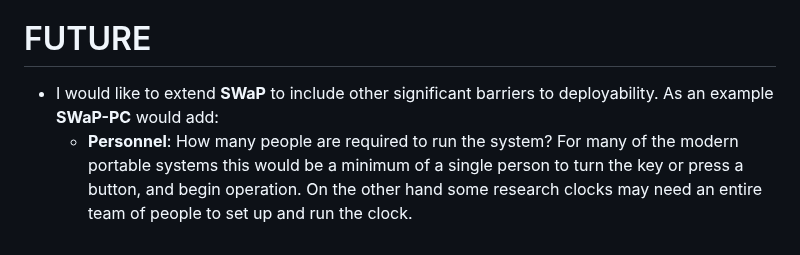
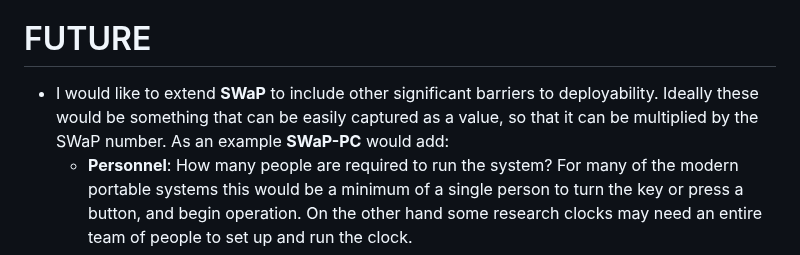
Before and after one commit to a1120960/PAC-SWaP, a Markdown page: README.md, the part around the change. Rendered like a GitHub page.

```diff
--- a/README.md
+++ b/README.md
@@ -63,7 +63,7 @@ For citation purposes, please reference our arXiv paper (UPCOMING):
 - Any help or advice on how to make these plots and/or data more accessible will be much appreciated.
 
 # FUTURE
-- I would like to extend **SWaP** to include other significant barriers to deployability. As an example **SWaP-PC** would add:
+- I would like to extend **SWaP** to include other significant barriers to deployability. Ideally these would be something that can be easily captured as a value, so that it can be multiplied by the SWaP number. As an example **SWaP-PC** would add:
     - **Personnel**: How many people are required to run the system? For many of the modern portable systems this would be a minimum of a single person to turn the key or press a button, and begin operation. On the other hand some research clocks may need an entire team of people to set up and run the clock.
     - **Cost**: How much does the system cost? For research clocks this may be hard, if not impossible to determine, or might not want to be revealed.
 - Another factor to explore could be device manufacturability, especially at scale. Very difficult to assign a value to this, however.
```
